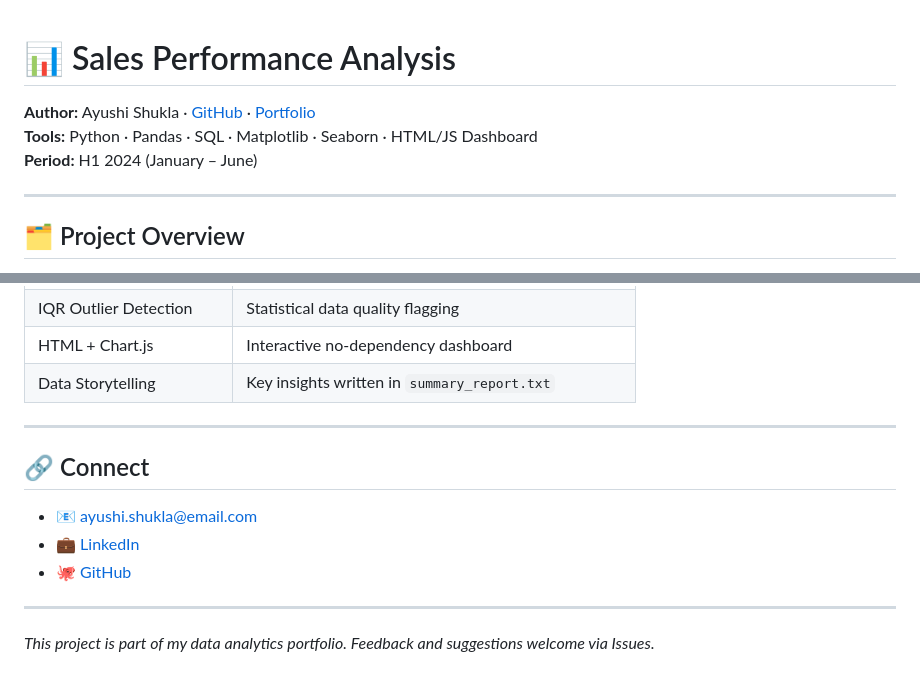
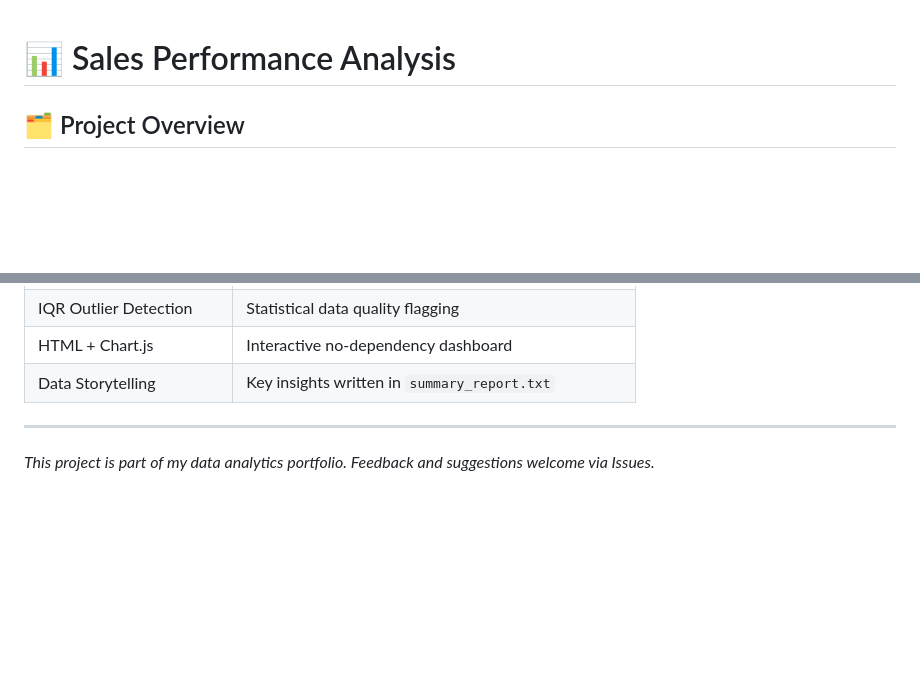
Before and after one commit to YUSHICODES111/Sales-Performance-Analysis, a Markdown page: README.md/README.md, 2 parts joined by grey strips. Rendered like a GitHub page; blank space fills up the shorter version.

Commit message:
Update README to remove personal information
Removed author details and contact information from README.

```diff
--- a/README.md/README (1).md
+++ b/README.md/README.md
@@ -1,10 +1,4 @@
 # 📊 Sales Performance Analysis
-
-**Author:** Ayushi Shukla · [GitHub](https://github.com/YUSHICODES111) · [Portfolio](https://ayushishukla.dev)
-**Tools:** Python · Pandas · SQL · Matplotlib · Seaborn · HTML/JS Dashboard
-**Period:** H1 2024 (January – June)
-
----
 
 ## 🗂️ Project Overview
 
@@ -138,12 +132,5 @@ Import `data/sales_data.csv` into MySQL or SQLite and run `SQL/queries.sql`.
 
 ---
 
-## 🔗 Connect
-
-- 📧 ayushi.shukla@email.com
-- 💼 [LinkedIn](https://linkedin.com/in/ayushishukla)
-- 🐙 [GitHub](https://github.com/YUSHICODES111)
-
----
 
 *This project is part of my data analytics portfolio. Feedback and suggestions welcome via Issues.*
```
